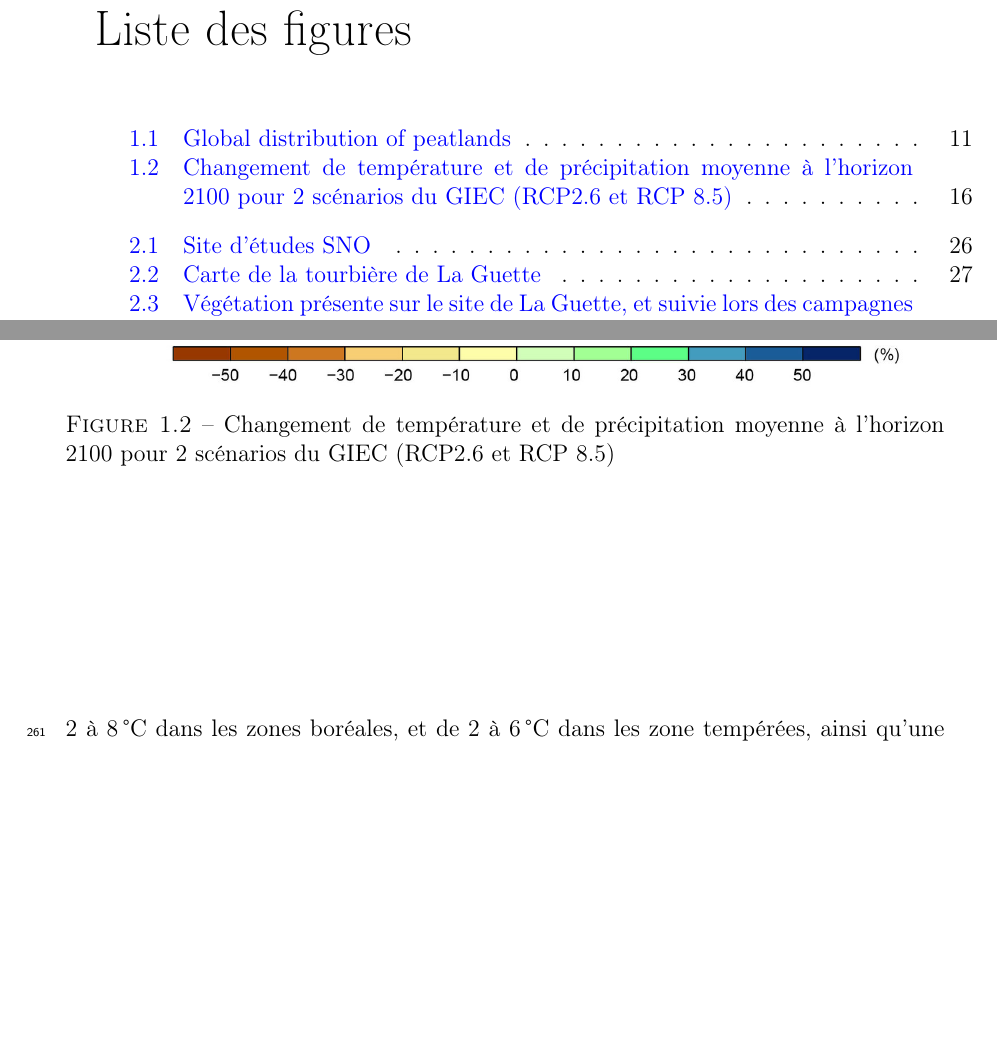
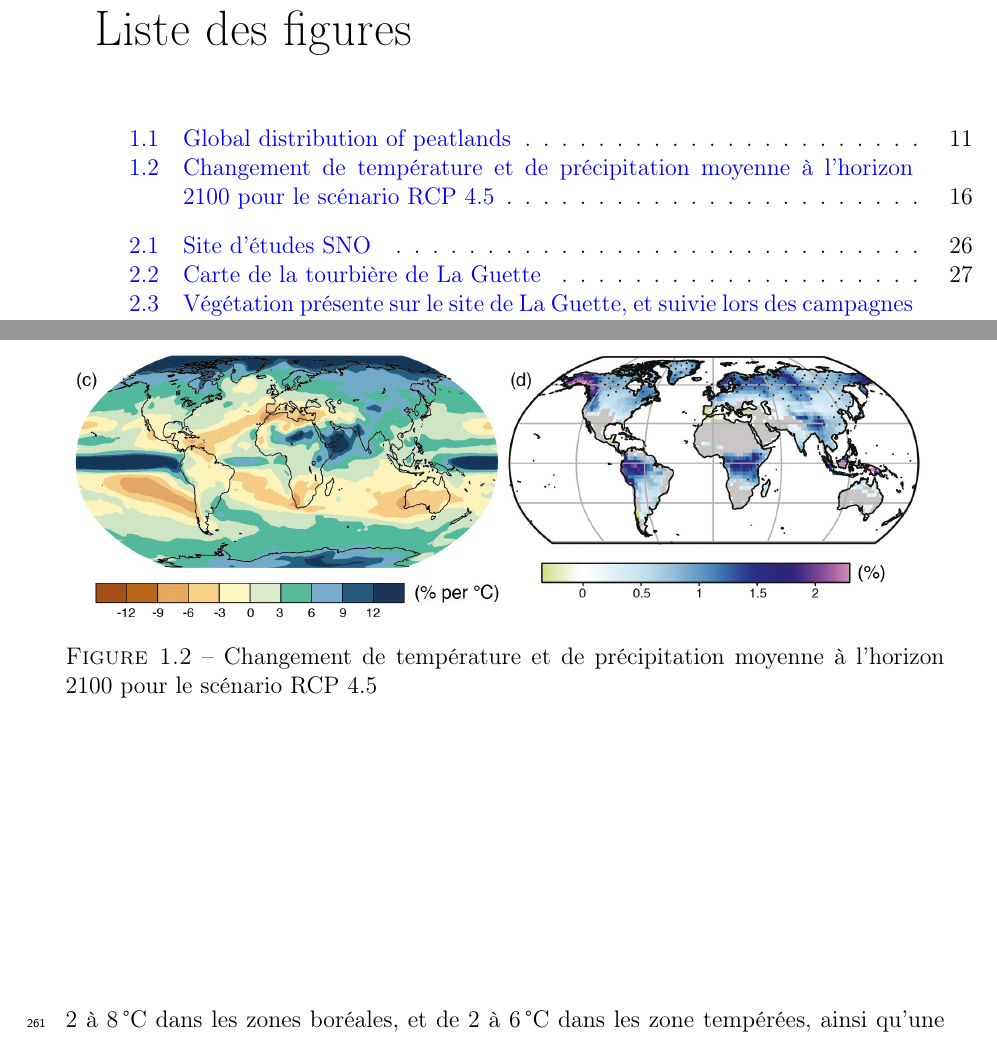
Before and after one commit to dangelob/manuscript, a LaTeX thesis (phdthesis.tex, which reads content/chapitre1.tex): two parts of pages 7 and 28 of 122, joined at a grey line, cut so that both start at the same text, the shorter picture padded with empty space. Compiled offline with pdfLaTeX.

Commit message:
change fig ipcc

```diff
--- a/content/chapitre1.tex
+++ b/content/chapitre1.tex
@@ -358,8 +358,8 @@ De façon plus indirecte est attendue la fonte du permafrost, l'augmentation de
 
 \begin{figure}
 \centering
-\includegraphics[width=\textwidth]{chap1/ipcc2013_T_rain_WGI_AR5}
-\caption{Changement de température et de précipitation moyenne à l'horizon 2100 pour 2 scénarios du GIEC (RCP2.6 et RCP 8.5)}
+\includegraphics[width=\textwidth]{chap1/ipcc2013_RCP45}
+\caption{Changement de température et de précipitation moyenne à l'horizon 2100 pour le scénario RCP 4.5}
 \label{fig:ipcc2013_T_rain}
 \end{figure}
 
```
Also changed, not shown: images/chap1/ipcc2013_RCP45.jpg (added), images/chap1/ipcc2013_T_rain_WGI_AR5.jpg (deleted).
